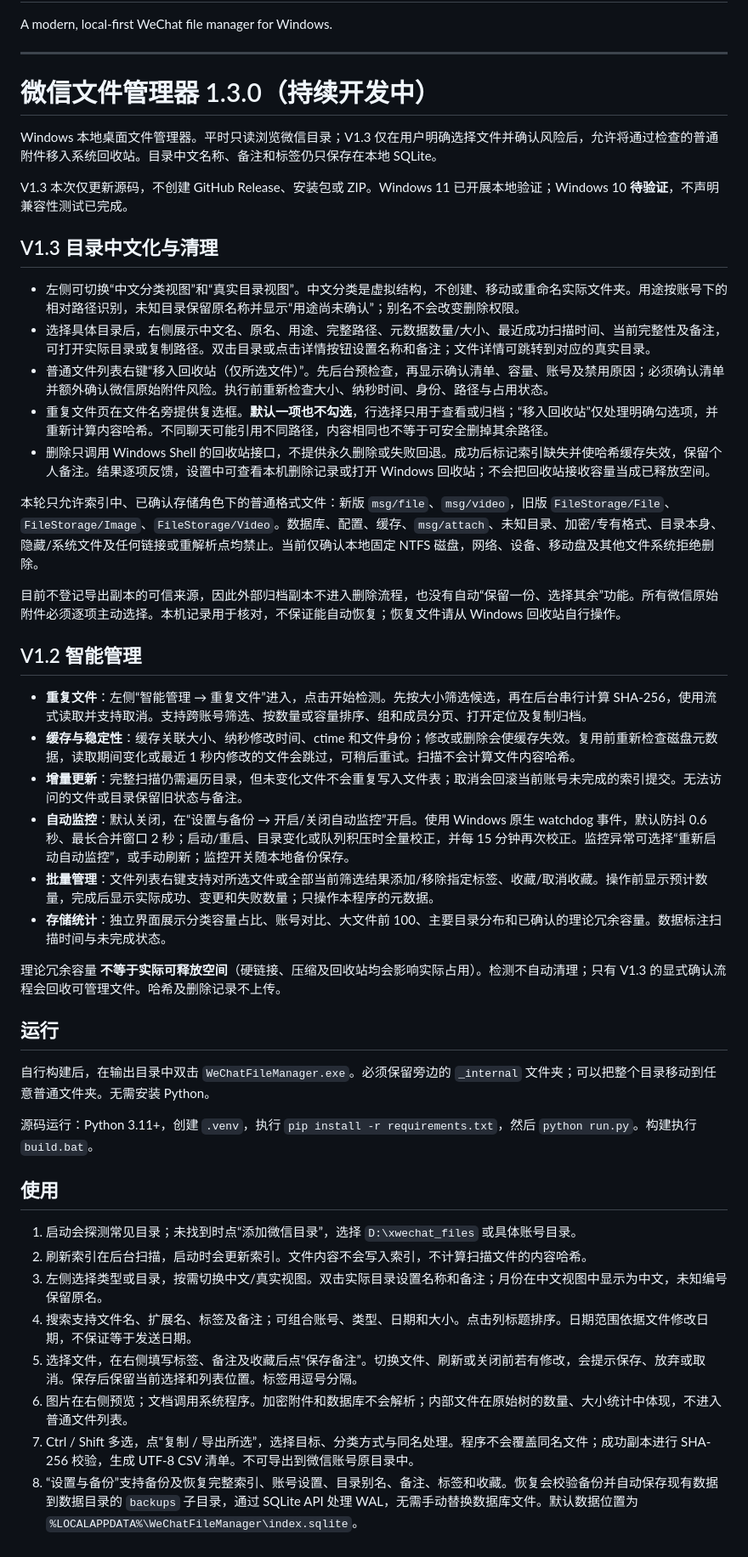
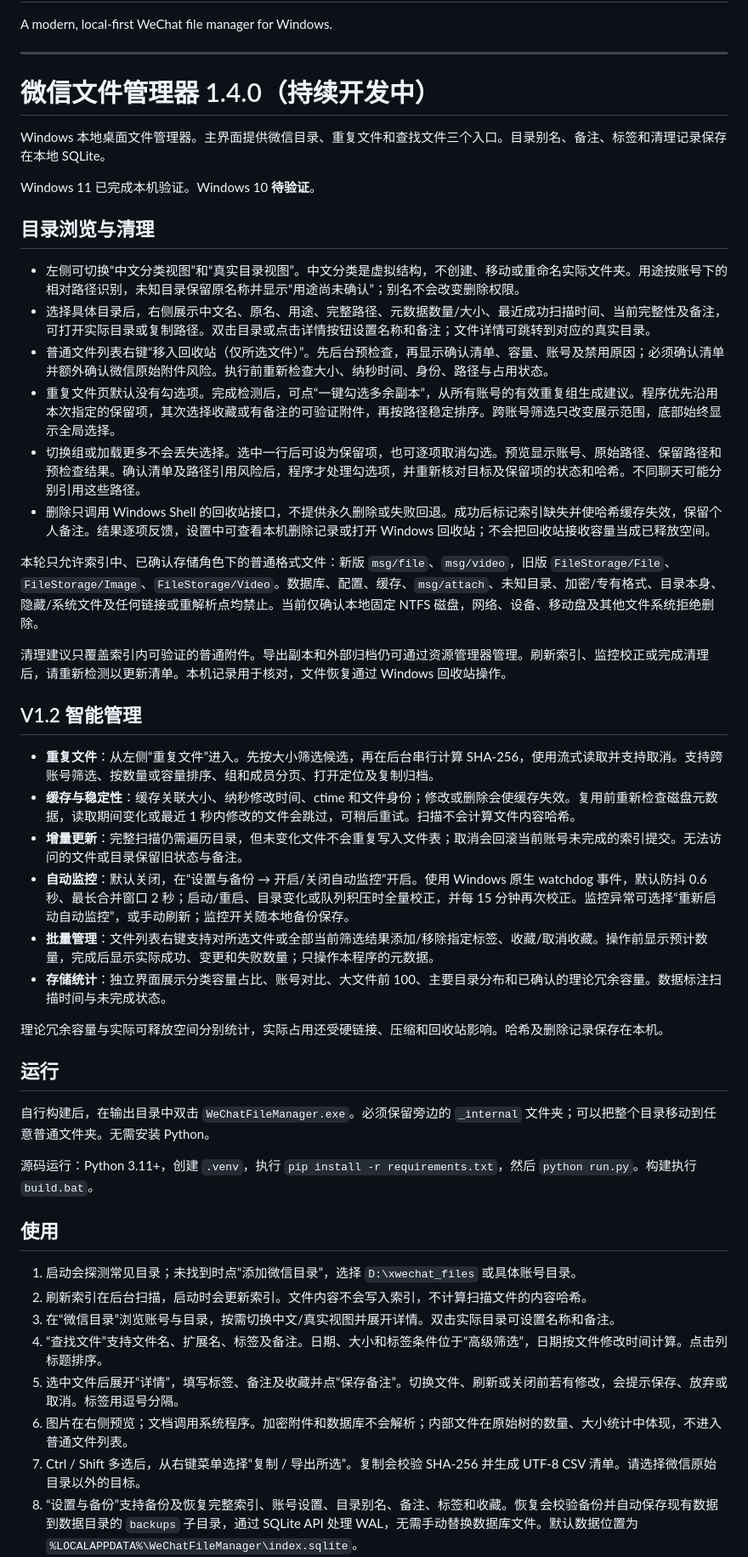
Before and after one commit to STHONEONE/WeChat-File-Manager, a Markdown page: README.md, the part around one of its changes. Shown at 85% size. Rendered like a GitHub page.

```diff
--- a/README.md
+++ b/README.md
@@ -3,34 +3,35 @@ A modern, local-first WeChat file manager for Windows.
 
 ---
 
-# 微信文件管理器 1.3.0（持续开发中）
+# 微信文件管理器 1.4.0（持续开发中）
 
-Windows 本地桌面文件管理器。平时只读浏览微信目录；V1.3 仅在用户明确选择文件并确认风险后，允许将通过检查的普通附件移入系统回收站。目录中文名称、备注和标签仍只保存在本地 SQLite。
+Windows 本地桌面文件管理器。主界面提供微信目录、重复文件和查找文件三个入口。目录别名、备注、标签和清理记录保存在本地 SQLite。
 
-V1.3 本次仅更新源码，不创建 GitHub Release、安装包或 ZIP。Windows 11 已开展本地验证；Windows 10 **待验证**，不声明兼容性测试已完成。
+Windows 11 已完成本机验证。Windows 10 **待验证**。
 
-## V1.3 目录中文化与清理
+## 目录浏览与清理
 
 - 左侧可切换“中文分类视图”和“真实目录视图”。中文分类是虚拟结构，不创建、移动或重命名实际文件夹。用途按账号下的相对路径识别，未知目录保留原名称并显示“用途尚未确认”；别名不会改变删除权限。
 - 选择具体目录后，右侧展示中文名、原名、用途、完整路径、元数据数量/大小、最近成功扫描时间、当前完整性及备注，可打开实际目录或复制路径。双击目录或点击详情按钮设置名称和备注；文件详情可跳转到对应的真实目录。
 - 普通文件列表右键“移入回收站（仅所选文件）”。先后台预检查，再显示确认清单、容量、账号及禁用原因；必须确认清单并额外确认微信原始附件风险。执行前重新检查大小、纳秒时间、身份、路径与占用状态。
-- 重复文件页在文件名旁提供复选框。**默认一项也不勾选**，行选择只用于查看或归档；“移入回收站”仅处理明确勾选项，并重新计算内容哈希。不同聊天可能引用不同路径，内容相同也不等于可安全删掉其余路径。
+- 重复文件页默认没有勾选项。完成检测后，可点“一键勾选多余副本”，从所有账号的有效重复组生成建议。程序优先沿用本次指定的保留项，其次选择收藏或有备注的可验证附件，再按路径稳定排序。跨账号筛选只改变展示范围，底部始终显示全局选择。
+- 切换组或加载更多不会丢失选择。选中一行后可设为保留项，也可逐项取消勾选。预览显示账号、原始路径、保留路径和预检查结果。确认清单及路径引用风险后，程序才处理勾选项，并重新核对目标及保留项的状态和哈希。不同聊天可能分别引用这些路径。
 - 删除只调用 Windows Shell 的回收站接口，不提供永久删除或失败回退。成功后标记索引缺失并使哈希缓存失效，保留个人备注。结果逐项反馈，设置中可查看本机删除记录或打开 Windows 回收站；不会把回收站接收容量当成已释放空间。
 
 本轮只允许索引中、已确认存储角色下的普通格式文件：新版 `msg/file`、`msg/video`，旧版 `FileStorage/File`、`FileStorage/Image`、`FileStorage/Video`。数据库、配置、缓存、`msg/attach`、未知目录、加密/专有格式、目录本身、隐藏/系统文件及任何链接或重解析点均禁止。当前仅确认本地固定 NTFS 磁盘，网络、设备、移动盘及其他文件系统拒绝删除。
 
-目前不登记导出副本的可信来源，因此外部归档副本不进入删除流程，也没有自动“保留一份、选择其余”功能。所有微信原始附件必须逐项主动选择。本机记录用于核对，不保证能自动恢复；恢复文件请从 Windows 回收站自行操作。
+清理建议只覆盖索引内可验证的普通附件。导出副本和外部归档仍可通过资源管理器管理。刷新索引、监控校正或完成清理后，请重新检测以更新清单。本机记录用于核对，文件恢复通过 Windows 回收站操作。
 
 ## V1.2 智能管理
 
-- **重复文件**：左侧“智能管理 → 重复文件”进入，点击开始检测。先按大小筛选候选，再在后台串行计算 SHA-256，使用流式读取并支持取消。支持跨账号筛选、按数量或容量排序、组和成员分页、打开定位及复制归档。
+- **重复文件**：从左侧“重复文件”进入。先按大小筛选候选，再在后台串行计算 SHA-256，使用流式读取并支持取消。支持跨账号筛选、按数量或容量排序、组和成员分页、打开定位及复制归档。
 - **缓存与稳定性**：缓存关联大小、纳秒修改时间、ctime 和文件身份；修改或删除会使缓存失效。复用前重新检查磁盘元数据，读取期间变化或最近 1 秒内修改的文件会跳过，可稍后重试。扫描不会计算文件内容哈希。
 - **增量更新**：完整扫描仍需遍历目录，但未变化文件不会重复写入文件表；取消会回滚当前账号未完成的索引提交。无法访问的文件或目录保留旧状态与备注。
 - **自动监控**：默认关闭，在“设置与备份 → 开启/关闭自动监控”开启。使用 Windows 原生 watchdog 事件，默认防抖 0.6 秒、最长合并窗口 2 秒；启动/重启、目录变化或队列积压时全量校正，并每 15 分钟再次校正。监控异常可选择“重新启动自动监控”，或手动刷新；监控开关随本地备份保存。
 - **批量管理**：文件列表右键支持对所选文件或全部当前筛选结果添加/移除指定标签、收藏/取消收藏。操作前显示预计数量，完成后显示实际成功、变更和失败数量；只操作本程序的元数据。
 - **存储统计**：独立界面展示分类容量占比、账号对比、大文件前 100、主要目录分布和已确认的理论冗余容量。数据标注扫描时间与未完成状态。
 
-理论冗余容量 **不等于实际可释放空间**（硬链接、压缩及回收站均会影响实际占用）。检测不自动清理；只有 V1.3 的显式确认流程会回收可管理文件。哈希及删除记录不上传。
+理论冗余容量与实际可释放空间分别统计，实际占用还受硬链接、压缩和回收站影响。哈希及删除记录保存在本机。
 
 ## 运行
 
@@ -42,9 +43,9 @@ V1.3 本次仅更新源码，不创建 GitHub Release、安装包或 ZIP。Windo
 
 1. 启动会探测常见目录；未找到时点“添加微信目录”，选择 `D:\xwechat_files` 或具体账号目录。
 2. 刷新索引在后台扫描，启动时会更新索引。文件内容不会写入索引，不计算扫描文件的内容哈希。
-3. 左侧选择类型或目录，按需切换中文/真实视图。双击实际目录设置名称和备注；月份在中文视图中显示为中文，未知编号保留原名。
-4. 搜索支持文件名、扩展名、标签及备注；可组合账号、类型、日期和大小。点击列标题排序。日期范围依据文件修改日期，不保证等于发送日期。
-5. 选择文件，在右侧填写标签、备注及收藏后点“保存备注”。切换文件、刷新或关闭前若有修改，会提示保存、放弃或取消。保存后保留当前选择和列表位置。标签用逗号分隔。
+3. 在“微信目录”浏览账号与目录，按需切换中文/真实视图并展开详情。双击实际目录可设置名称和备注。
+4. “查找文件”支持文件名、扩展名、标签及备注。日期、大小和标签条件位于“高级筛选”，日期按文件修改时间计算。点击列标题排序。
+5. 选中文件后展开“详情”，填写标签、备注及收藏并点“保存备注”。切换文件、刷新或关闭前若有修改，会提示保存、放弃或取消。标签用逗号分隔。
 6. 图片在右侧预览；文档调用系统程序。加密附件和数据库不会解析；内部文件在原始树的数量、大小统计中体现，不进入普通文件列表。
-7. Ctrl / Shift 多选，点“复制 / 导出所选”，选择目标、分类方式与同名处理。程序不会覆盖同名文件；成功副本进行 SHA-256 校验，生成 UTF-8 CSV 清单。不可导出到微信账号原目录中。
+7. Ctrl / Shift 多选后，从右键菜单选择“复制 / 导出所选”。复制会校验 SHA-256 并生成 UTF-8 CSV 清单。请选择微信原始目录以外的目标。
 8. “设置与备份”支持备份及恢复完整索引、账号设置、目录别名、备注、标签和收藏。恢复会校验备份并自动保存现有数据到数据目录的 `backups` 子目录，通过 SQLite API 处理 WAL，无需手动替换数据库文件。默认数据位置为 `%LOCALAPPDATA%\WeChatFileManager\index.sqlite`。
```
Also changed, not shown: other parts of README.md (+2 -2 lines), CHANGELOG.md (+7 -0 lines), docs/V1.4开发记录.md (added, +9 -0 lines), docs/V1.4测试报告.md (added, +20 -0 lines), docs/界面预览.png, 15 other files.
